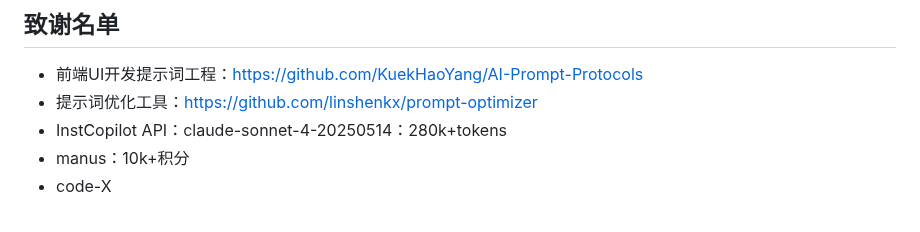
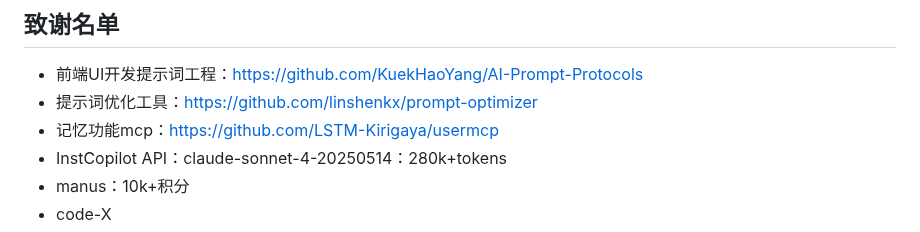
Before and after one commit to zhuchenyu2008/AI-Diary, a Markdown page: README.md, the part around the change. Rendered like a GitHub page.

```diff
--- a/README.md
+++ b/README.md
@@ -140,6 +140,7 @@ MCP (Model Context Protocol) 功能为AI提供了长期记忆能力，让AI能
 
 - 前端UI开发提示词工程：https://github.com/KuekHaoYang/AI-Prompt-Protocols
 - 提示词优化工具：https://github.com/linshenkx/prompt-optimizer
+- 记忆功能mcp：https://github.com/LSTM-Kirigaya/usermcp
 - InstCopilot API：claude-sonnet-4-20250514：280k+tokens
 - manus：10k+积分
 - code-X
```
